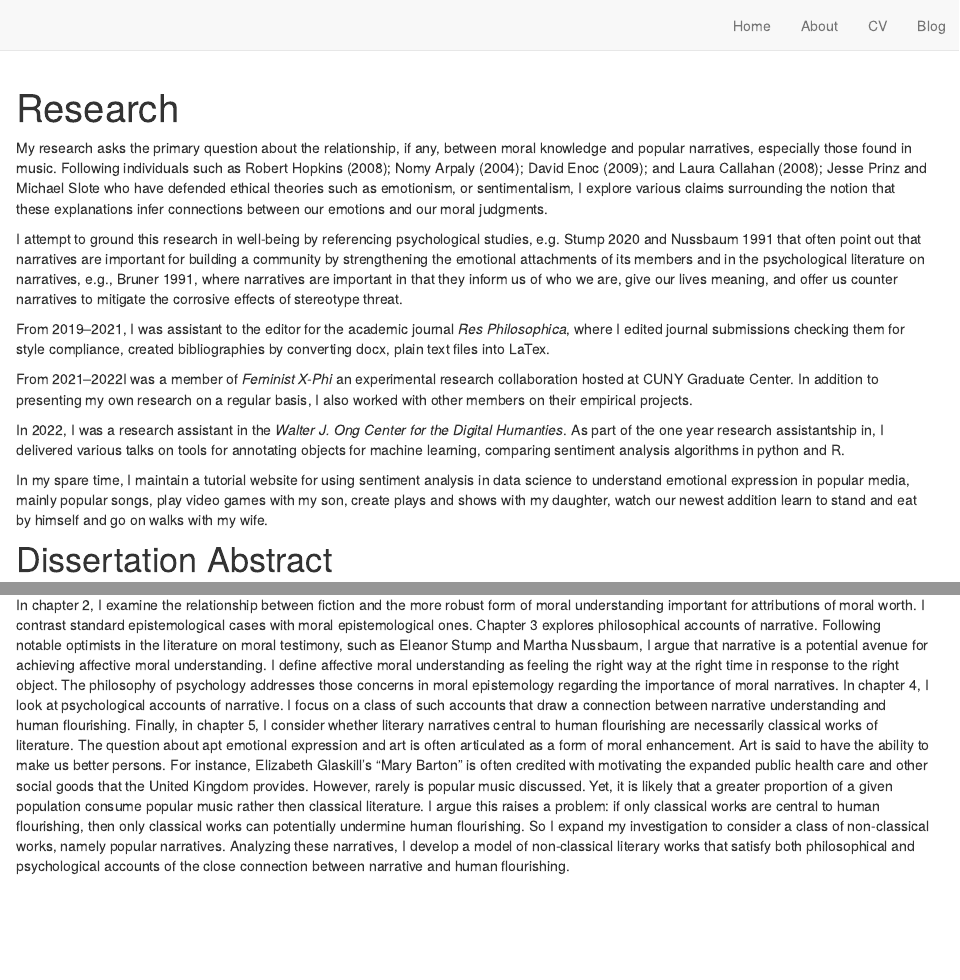
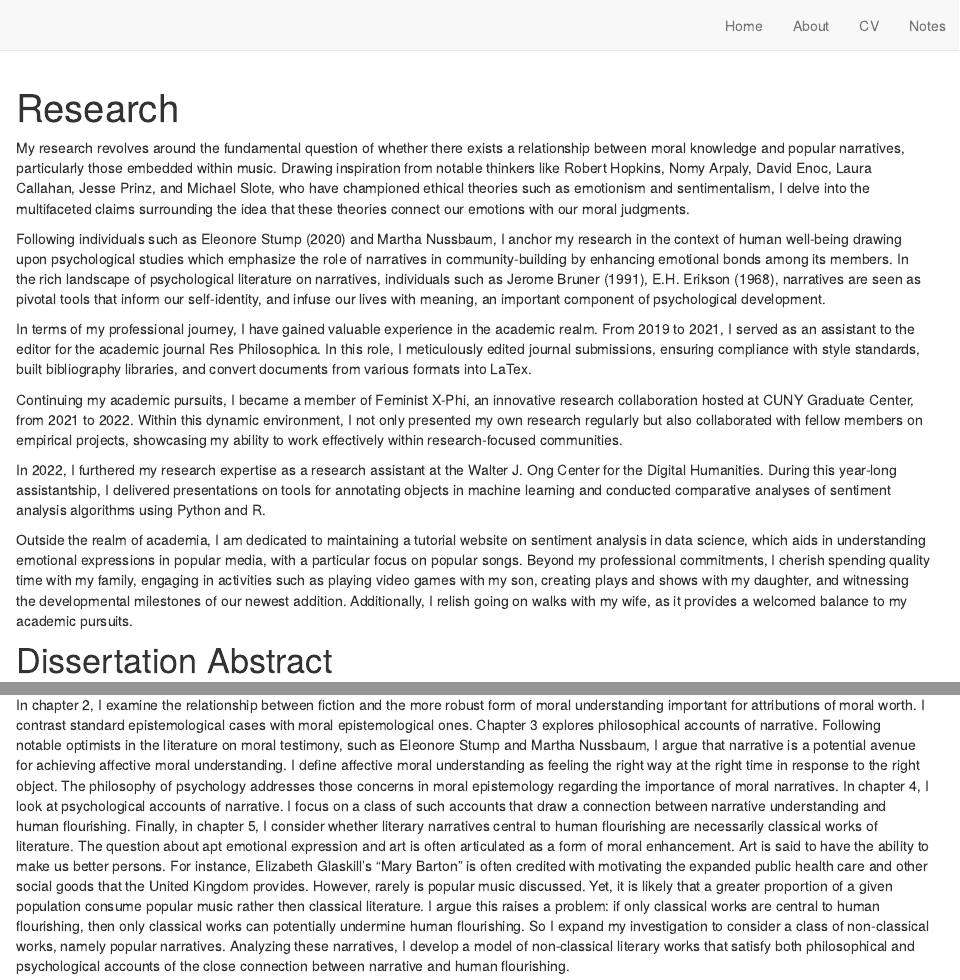
Before and after one commit to redapemusic35/montaque-reynolds, an R Markdown document (about.Rmd): the page in a window 1100 px wide, from its top, and a second part further down, joined at a grey line. Rendered offline with R 4.5, knitr and Pandoc, with nearby package versions; drawn as R Markdown's standard HTML page in place of the format the file asks for.

Commit message:
add Notes

````diff
--- a/_site.yml
+++ b/_site.yml
@@ -11,7 +11,7 @@ navbar:
       href: about.html
     - text: "CV"
       href: curriculum-vitae.html
-    - text: "Blog"
-      href: doss.html
+    - text: "Notes"
+      href: https://notebook.montaque-reynolds.com/
 output: distill::distill_article
 theme: postcards.css
--- a/about.Rmd
+++ b/about.Rmd
@@ -7,20 +7,20 @@ title: "Research"
 knitr::opts_chunk$set(echo = FALSE)
 ```
 
-My research asks the primary question about the relationship, if any, between moral knowledge and popular narratives, especially those found in music. Following individuals such as Robert Hopkins (2008); Nomy Arpaly (2004); David Enoc (2009); and Laura Callahan (2008); Jesse Prinz and Michael Slote who have defended ethical theories such as emotionism, or sentimentalism, I explore various claims surrounding the notion that these explanations infer connections between our emotions and our moral judgments.
+My research revolves around the fundamental question of whether there exists a relationship between moral knowledge and popular narratives, particularly those embedded within music. Drawing inspiration from notable thinkers like Robert Hopkins, Nomy Arpaly, David Enoc, Laura Callahan, Jesse Prinz, and Michael Slote, who have championed ethical theories such as emotionism and sentimentalism, I delve into the multifaceted claims surrounding the idea that these theories connect our emotions with our moral judgments.
 
-I attempt to ground this research in well-being by referencing psychological studies, e.g. Stump 2020 and Nussbaum 1991 that often point out that narratives are important for building a community by strengthening the emotional attachments of its members and in the psychological literature on narratives, e.g., Bruner 1991, where narratives are important in that they inform us of who we are, give our lives meaning, and offer us counter narratives to mitigate the corrosive effects of stereotype threat.
+Following individuals such as Eleonore Stump (2020) and Martha Nussbaum, I anchor my research in the context of human well-being drawing upon psychological studies which emphasize the role of narratives in community-building by enhancing emotional bonds among its members. In the rich landscape of psychological literature on narratives, individuals such as Jerome Bruner (1991), E.H. Erikson (1968), narratives are seen as pivotal tools that inform our self-identity, and infuse our lives with meaning, an important component of psychological development.
 
-From 2019--2021, I was assistant to the editor for the academic journal *Res Philosophica*, where I edited journal submissions checking them for style compliance, created bibliographies by converting docx, plain text files into  LaTex.
+In terms of my professional journey, I have gained valuable experience in the academic realm. From 2019 to 2021, I served as an assistant to the editor for the academic journal Res Philosophica. In this role, I meticulously edited journal submissions, ensuring compliance with style standards, built bibliography libraries, and convert documents from various formats into LaTex.
 
-From 2021--2022I was a member of *Feminist X-Phi* an experimental research collaboration hosted at CUNY Graduate Center. In addition to presenting my own research on a regular basis, I also worked with other members on  their empirical projects.
+Continuing my academic pursuits, I became a member of Feminist X-Phi, an innovative research collaboration hosted at CUNY Graduate Center, from 2021 to 2022. Within this dynamic environment, I not only presented my own research regularly but also collaborated with fellow members on empirical projects, showcasing my ability to work effectively within research-focused communities.
 
-In 2022, I was a research assistant in the *Walter J. Ong Center for the Digital Humanties*. As part of the one year research assistantship in, I delivered various talks on tools for annotating objects for machine learning, comparing sentiment analysis algorithms in python and R.
+In 2022, I furthered my research expertise as a research assistant at the Walter J. Ong Center for the Digital Humanities. During this year-long assistantship, I delivered presentations on tools for annotating objects in machine learning and conducted comparative analyses of sentiment analysis algorithms using Python and R.
 
-In my spare time, I maintain a tutorial website for using sentiment analysis in data science to understand emotional expression in popular media, mainly popular songs, play video games with my son, create plays and shows with my daughter, watch our newest addition learn to stand and eat by himself and go on walks with my wife.
+Outside the realm of academia, I am dedicated to maintaining a tutorial website on sentiment analysis in data science, which aids in understanding emotional expressions in popular media, with a particular focus on popular songs. Beyond my professional commitments, I cherish spending quality time with my family, engaging in activities such as playing video games with my son, creating plays and shows with my daughter, and witnessing the developmental milestones of our newest addition. Additionally, I relish going on walks with my wife, as it provides a welcomed balance to my academic pursuits.
 
 # Dissertation Abstract
 
 My dissertation addresses two central questions for moral epistemologists and cognitivists. According to (1), moral testimony is untenable. Epistemologists Alison Hills (2009, 2013) and Sarah McGrath (2018), have published a worry that accepting or acting on moral testimony, while potentially valuable, cannot be justified. Moral actions that are based on moral testimony would have no moral worth. A number of explanations have been given as to why this is the case. However, some of the more plausible explanations share an important feature with the second central question. We often expect active agency in the context of moral behavior. It is not enough that we act rightly, but our action ought reflect our understanding regarding the correct action. Moral reflection unlike non-moral reflection however, requires a richer form of understanding involving both cognitive and non-cognitive faculties. The right emotion ought accompany our moral action. Like (1), (2) also concerns emotions. We have emotions toward fictions, however, these do not always mirror those we have in the real world. In some situations, our emotional responses to fictions are apt though they are inapt outside of such contexts, e.g., slap-stick comedy. The right emotion need not accompany the audience of art. Jonathan Gilmore (2021) argues that our emotions towards a given fiction is often justified just in case the emotion was the one intended by the author. The second problem concerns the aptness of an expressed emotion.
 
-In chapter 2, I examine the relationship between fiction and the more robust form of moral understanding important for attributions of moral worth. I contrast standard epistemological cases with moral epistemological ones. Chapter 3 explores philosophical accounts of narrative. Following notable optimists in the literature on moral testimony, such as Eleanor Stump and Martha Nussbaum, I argue that narrative is a potential avenue for achieving affective moral understanding. I define affective moral understanding as feeling the right way at the right time in response to the right object. The philosophy of psychology addresses those concerns in moral epistemology regarding the importance of moral narratives. In chapter 4, I look at psychological accounts of narrative. I focus on a class of such accounts that draw a connection between narrative understanding and human flourishing. Finally, in chapter 5, I consider whether literary narratives central to human flourishing are necessarily classical works of literature. The question about apt emotional expression and art is often articulated as a form of moral enhancement. Art is said to have the ability to make us better persons. For instance, Elizabeth Glaskill’s “Mary Barton” is often credited with motivating the expanded public health care and other social goods that the United Kingdom provides. However, rarely is popular music discussed. Yet, it is likely that a greater proportion of a given population consume popular music rather then classical literature. I argue this raises a problem: if only classical works are central to human flourishing, then only classical works can potentially undermine human flourishing. So I expand my investigation to consider a class of non-classical works, namely popular narratives. Analyzing these narratives, I develop a model of non-classical literary works that satisfy both philosophical and psychological accounts of the close connection between narrative and human flourishing.
+In chapter 2, I examine the relationship between fiction and the more robust form of moral understanding important for attributions of moral worth. I contrast standard epistemological cases with moral epistemological ones. Chapter 3 explores philosophical accounts of narrative. Following notable optimists in the literature on moral testimony, such as Eleonore Stump and Martha Nussbaum, I argue that narrative is a potential avenue for achieving affective moral understanding. I define affective moral understanding as feeling the right way at the right time in response to the right object. The philosophy of psychology addresses those concerns in moral epistemology regarding the importance of moral narratives. In chapter 4, I look at psychological accounts of narrative. I focus on a class of such accounts that draw a connection between narrative understanding and human flourishing. Finally, in chapter 5, I consider whether literary narratives central to human flourishing are necessarily classical works of literature. The question about apt emotional expression and art is often articulated as a form of moral enhancement. Art is said to have the ability to make us better persons. For instance, Elizabeth Glaskill’s “Mary Barton” is often credited with motivating the expanded public health care and other social goods that the United Kingdom provides. However, rarely is popular music discussed. Yet, it is likely that a greater proportion of a given population consume popular music rather then classical literature. I argue this raises a problem: if only classical works are central to human flourishing, then only classical works can potentially undermine human flourishing. So I expand my investigation to consider a class of non-classical works, namely popular narratives. Analyzing these narratives, I develop a model of non-classical literary works that satisfy both philosophical and psychological accounts of the close connection between narrative and human flourishing.
````
Also changed, not shown: curriculum-vitae.Rmd (+1 -1 lines), index.Rmd (+7 -7 lines), _posts/2023-09-12-senti-hot-country-21rmd/senti-hot-country-21rmd.html, docs/posts/posts.json, docs/search.json, 5 other files.
